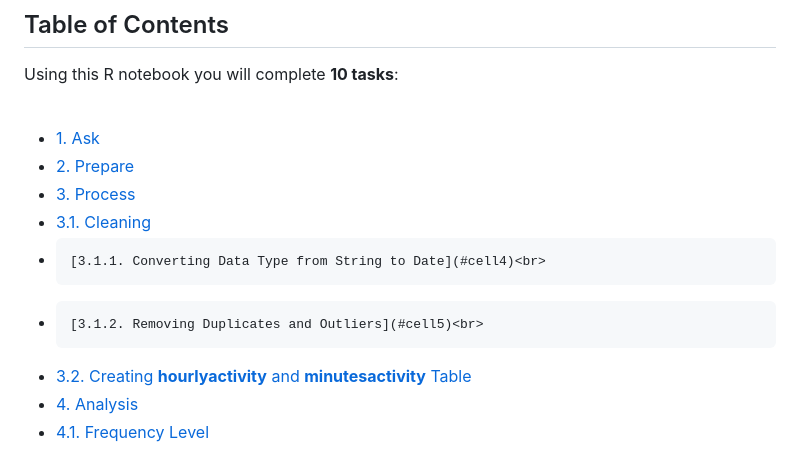
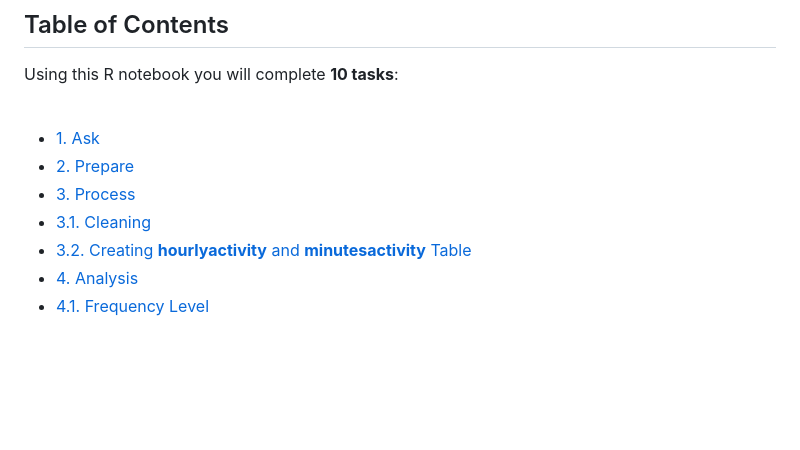
Before and after one commit to jaenalaripin/Portfolio-Projects, a Markdown page: Bellabeat_2024_02_16_v01.md, the part around the change. Rendered like a GitHub page; blank space fills up the shorter version.

```diff
--- a/Bellabeat_2024_02_16_v01.md
+++ b/Bellabeat_2024_02_16_v01.md
@@ -38,8 +38,6 @@ Using this R notebook you will complete **10 tasks**:<br>
 * [2. Prepare](#cell1)<br>
 * [3. Process](#cell2)<br>
 *   [3.1. Cleaning](#cell3)<br>
-*     [3.1.1. Converting Data Type from String to Date](#cell4)<br>
-*     [3.1.2. Removing Duplicates and Outliers](#cell5)<br>
 *   [3.2. Creating **hourlyactivity** and **minutesactivity** Table](#cell6)<br>
 * [4. Analysis](#cell7)<br>
 *   [4.1. Frequency Level](#cell8)<br>
```
